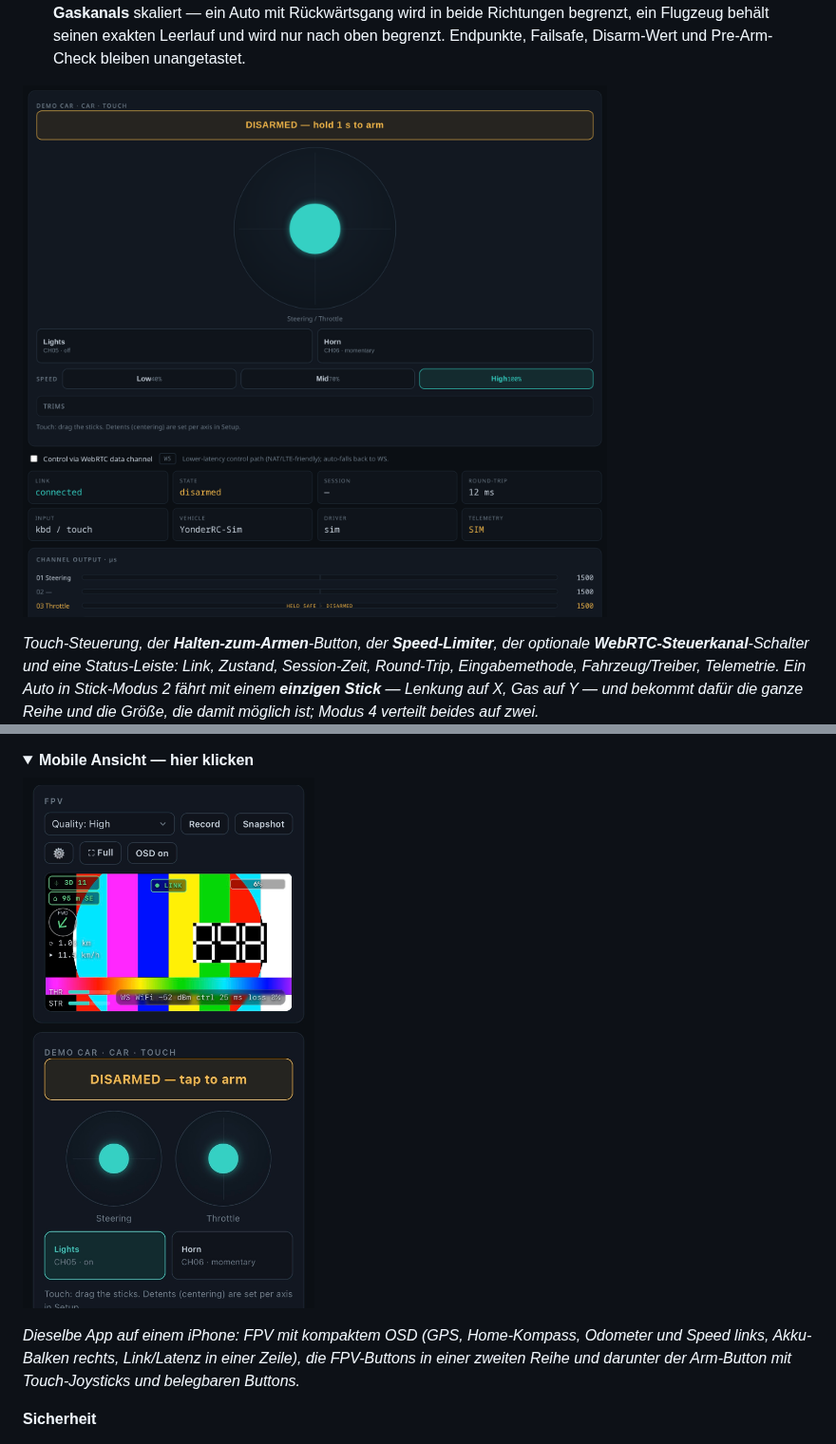
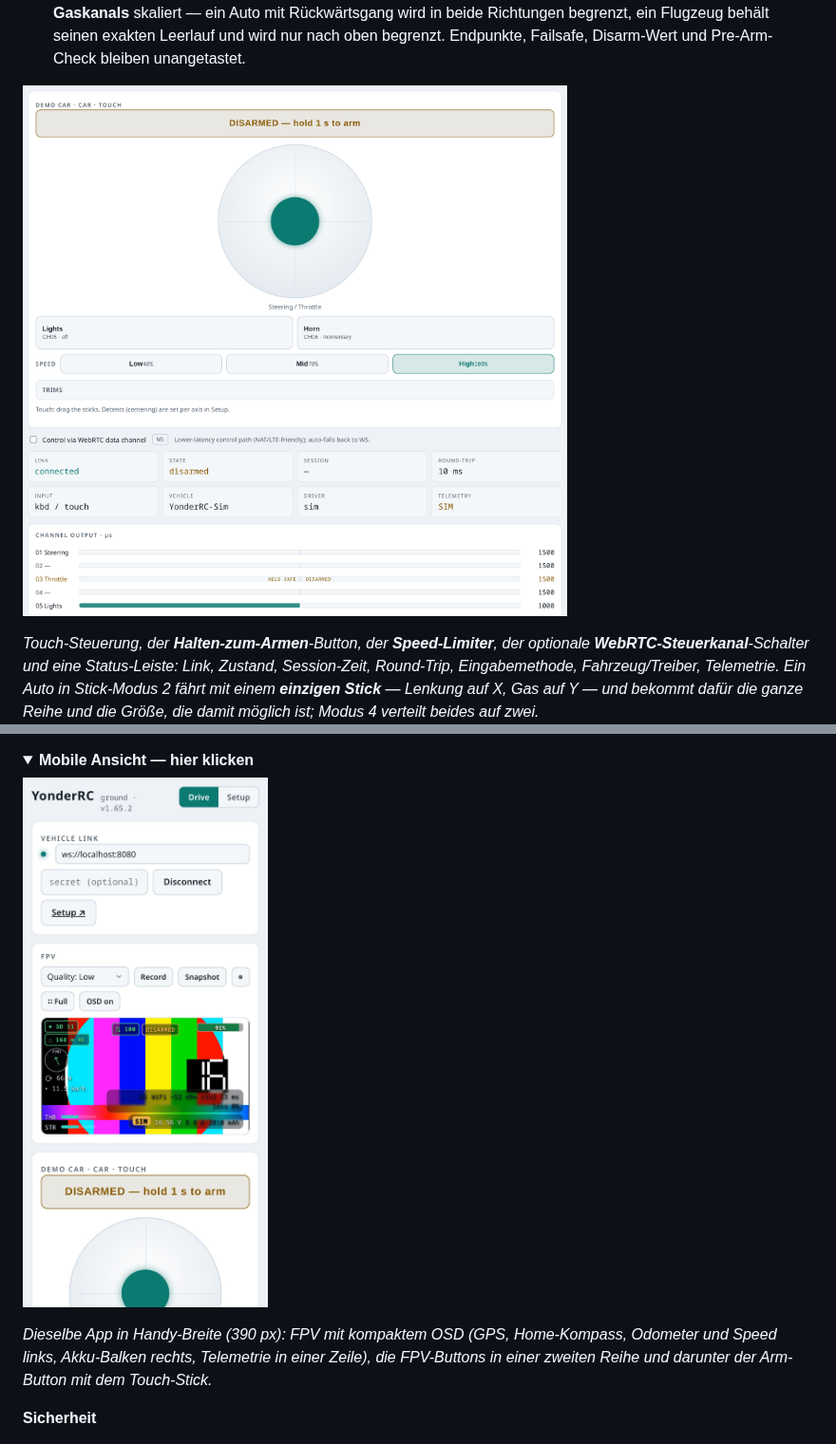
Before and after one commit to TechnikWeber/YonderRC, a Markdown page: README.de.md, 2 parts joined by grey strips. Shown at 95% size. Drawn GitHub-style; pictures changed too: docs/screenshots/Mobile_FPV.jpeg, docs/screenshots/TouchInputs_and_Status.png; folded sections open.

```diff
--- a/README.de.md
+++ b/README.de.md
@@ -47,7 +51,7 @@ Distanz, Odometer und Speed** (oben links), Akku-Balken (oben rechts) sowie das
   exakten Leerlauf und wird nur nach oben begrenzt. Endpunkte, Failsafe, Disarm-Wert und
   Pre-Arm-Check bleiben unangetastet.
 
-![Touch-Steuerung: ein großer Lenk-/Gas-Stick, Halten-zum-Armen-Button, Lights- und Horn-Buttons, Speed-Limiter, WebRTC-Steuerschalter und Status-Leiste](docs/screenshots/TouchInputs_and_Status.png?v=4)
+![Touch-Steuerung: ein großer Lenk-/Gas-Stick, Halten-zum-Armen-Button, Lights- und Horn-Buttons, Speed-Limiter, WebRTC-Steuerschalter und Status-Leiste](docs/screenshots/TouchInputs_and_Status.png?v=5)
 
 *Touch-Steuerung, der **Halten-zum-Armen**-Button, der **Speed-Limiter**, der optionale
 **WebRTC-Steuerkanal**-Schalter und eine Status-Leiste: Link, Zustand, Session-Zeit,
@@ -69,12 +73,11 @@ Reihe und die Größe, die damit möglich ist; Modus 4 verteilt beides auf zwei.
 <details>
 <summary><b>Mobile Ansicht — hier klicken</b></summary>
 
-![YonderRC am Handy: FPV mit kompaktem OSD, umgebrochene Tool-Buttons, Arm-Button und Touch-Joysticks](docs/screenshots/Mobile_FPV.jpeg?v=1)
+![YonderRC am Handy: FPV mit kompaktem OSD, umgebrochene Tool-Buttons, Arm-Button und Touch-Joysticks](docs/screenshots/Mobile_FPV.jpeg?v=2)
 
-*Dieselbe App auf einem iPhone: FPV mit kompaktem OSD (GPS, Home-Kompass, Odometer
-und Speed links, Akku-Balken rechts, Link/Latenz in einer Zeile), die FPV-Buttons in
-einer zweiten Reihe und darunter der Arm-Button mit Touch-Joysticks und belegbaren
-Buttons.*
+*Dieselbe App in Handy-Breite (390 px): FPV mit kompaktem OSD (GPS, Home-Kompass,
+Odometer und Speed links, Akku-Balken rechts, Telemetrie in einer Zeile), die
+FPV-Buttons in einer zweiten Reihe und darunter der Arm-Button mit dem Touch-Stick.*
 
 </details>
 
```
Also changed, not shown: other parts of README.de.md (+16 -8 lines), CLAUDE.md (+5 -2 lines), README.md (+20 -13 lines), docs/screenshots/ChannelOutput_Monitor.png, docs/screenshots/Overview_OSD.png, docs/screenshots/VehicleConfig_Setup.png, 2 other files.
